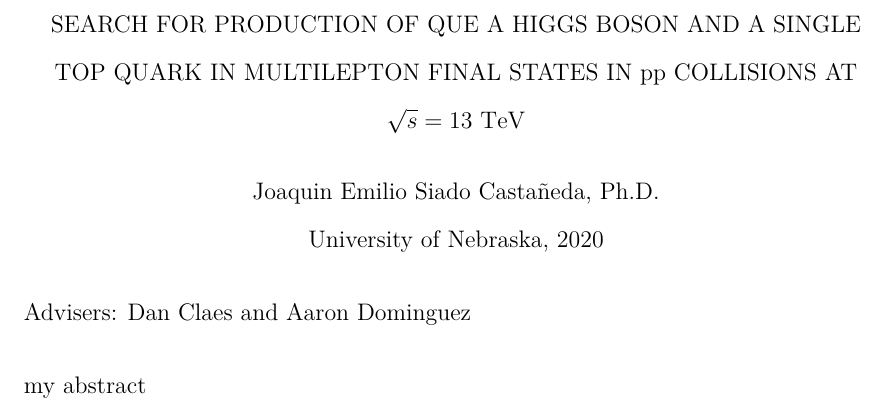
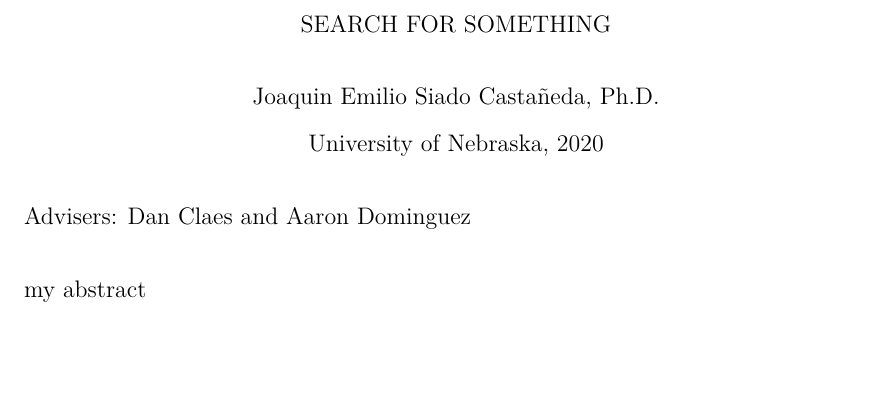
Before and after one commit to jsiado/Thesis_Mia, a LaTeX thesis (Main_Thesis.tex): part of page 2 of 19, cut at the place of the change, the shorter picture padded with empty space. Compiled offline with pdfLaTeX.

Commit message:
08-25-2020

```diff
--- a/Main_Thesis.tex
+++ b/Main_Thesis.tex
@@ -183,7 +183,7 @@
 %% frontmatter is needed to set the page numbering correctly
 \frontmatter
 
-\title{Search for production of que  a Higgs boson and a single top quark in multilepton final states in \MakeLowercase{pp} collisions at ${\sqrt{\MakeLowercase{s}}=\textrm{13 T\MakeLowercase{e}V}}$}
+\title{Search for something}
 \author{Joaquin Emilio Siado Casta{\~n}eda}
 \adviser{Professor Daniel Claes}
 \adviserAbstract{Dan Claes and Aaron Dominguez}
```
